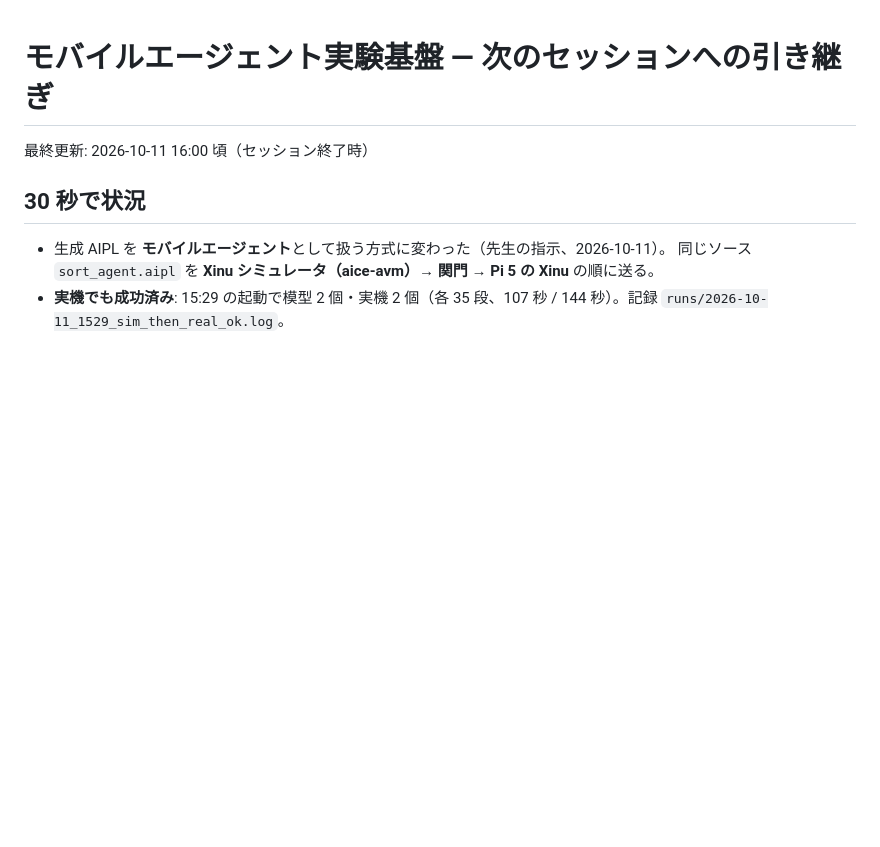
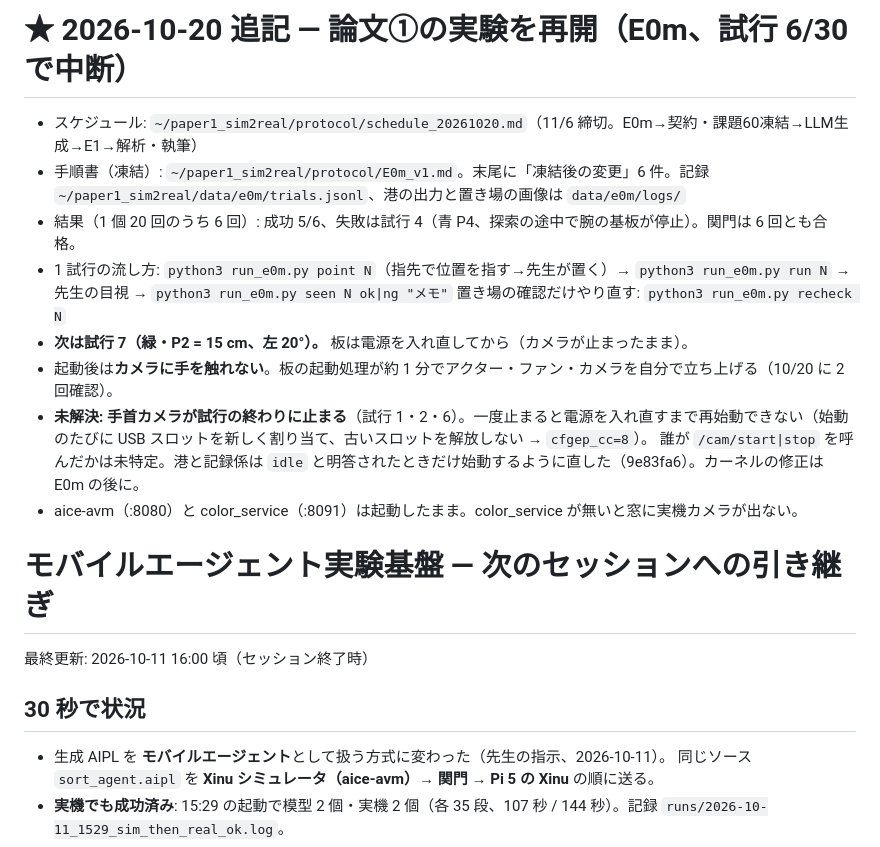
Before and after one commit to yaskodama/dofbot_pi5, a Markdown page: agent/NEXT_SESSION.md, the part around the change. Rendered like a GitHub page; blank space fills up the shorter version.

Commit message:
引き継ぎ: E0m 試行6で中断
Co-Authored-By: Claude Opus 5.5 <noreply@anthropic.com>

```diff
--- a/agent/NEXT_SESSION.md
+++ b/agent/NEXT_SESSION.md
@@ -1,3 +1,17 @@
+# ★ 2026-10-20 追記 — 論文①の実験を再開（E0m、試行 6/30 で中断）
+
+- スケジュール: `~/paper1_sim2real/protocol/schedule_20261020.md`（11/6 締切。E0m→契約・課題60凍結→LLM生成→E1→解析・執筆）
+- 手順書（凍結）: `~/paper1_sim2real/protocol/E0m_v1.md`。末尾に「凍結後の変更」6 件。記録 `~/paper1_sim2real/data/e0m/trials.jsonl`、港の出力と置き場の画像は `data/e0m/logs/`
+- 結果（1 個 20 回のうち 6 回）: 成功 5/6、失敗は試行 4（青 P4、探索の途中で腕の基板が停止）。関門は 6 回とも合格。
+- 1 試行の流し方:
+  `python3 run_e0m.py point N`（指先で位置を指す→先生が置く）→ `python3 run_e0m.py run N` → 先生の目視 → `python3 run_e0m.py seen N ok|ng "メモ"`
+  置き場の確認だけやり直す: `python3 run_e0m.py recheck N`
+- **次は試行 7（緑・P2 = 15 cm、左 20°）。** 板は電源を入れ直してから（カメラが止まったまま）。
+- 起動後は**カメラに手を触れない**。板の起動処理が約 1 分でアクター・ファン・カメラを自分で立ち上げる（10/20 に 2 回確認）。
+- **未解決: 手首カメラが試行の終わりに止まる**（試行 1・2・6）。一度止まると電源を入れ直すまで再始動できない（始動のたびに USB スロットを新しく割り当て、古いスロットを解放しない → `cfgep_cc=8`）。
+  誰が `/cam/start|stop` を呼んだかは未特定。港と記録係は `idle` と明答されたときだけ始動するように直した（9e83fa6）。カーネルの修正は E0m の後に。
+- aice-avm（:8080）と color_service（:8091）は起動したまま。color_service が無いと窓に実機カメラが出ない。
+
 # モバイルエージェント実験基盤 — 次のセッションへの引き継ぎ
 
 最終更新: 2026-10-11 16:00 頃（セッション終了時）
```
